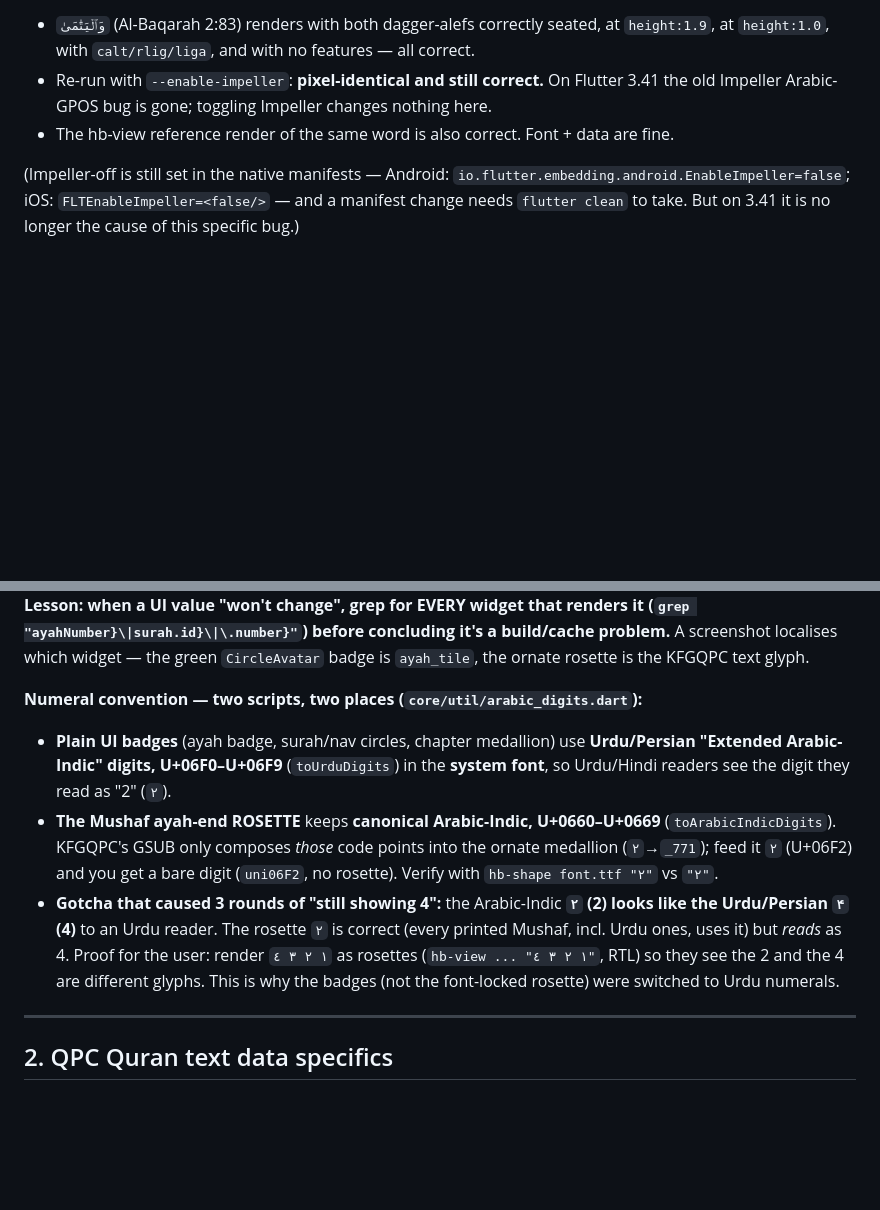
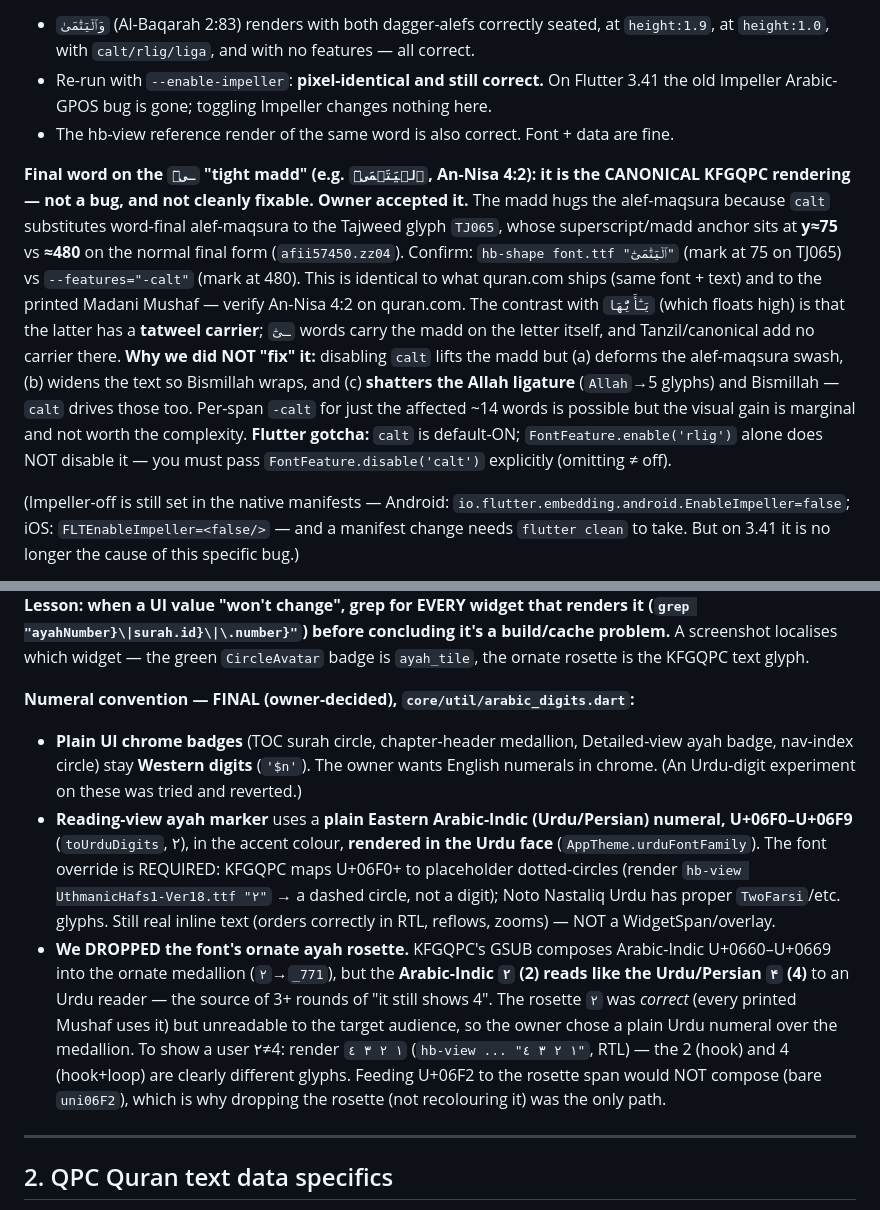
Before and after one commit to mdarif/alquran-app, a Markdown page: LEARNINGS.md, 2 parts joined by grey strips. Drawn GitHub-style; blank space fills up the shorter version.

Commit message:
Docs: finalize numeral convention + madda resolution
Numeral convention settled by owner: Western digits on all UI chrome badges,
plain Urdu numeral (۲, Noto Nastaliq Urdu) for the Reading-view ayah marker,
ornate Arabic-Indic rosette dropped (its ٢ reads as 4 to Urdu readers). Madda
on ـىٰٓ words documented as the canonical KFGQPC rendering (calt→TJ065, anchor
y≈75) that matches quran.com and the printed Mushaf; accepted as-is because the
only lever (-calt) breaks the Allah/Bism ligatures. Note the Flutter calt
default-on gotcha (must FontFeature.disable, not omit).

```diff
--- a/LEARNINGS.md
+++ b/LEARNINGS.md
@@ -186,6 +186,22 @@ a booted iPhone sim (`flutter run -t lib/diag_main.dart -d <sim>`) and screensho
   the old Impeller Arabic-GPOS bug is gone; toggling Impeller changes nothing here.
 - The hb-view reference render of the same word is also correct. Font + data are fine.
 
+**Final word on the `ـىٰٓ` "tight madd" (e.g. `ٱلۡيَتَٰمَىٰٓ`, An-Nisa 4:2): it is the CANONICAL
+KFGQPC rendering — not a bug, and not cleanly fixable. Owner accepted it.** The madd hugs the
+alef-maqsura because `calt` substitutes word-final alef-maqsura to the Tajweed glyph `TJ065`,
+whose superscript/madd anchor sits at **y≈75** vs **≈480** on the normal final form
+(`afii57450.zz04`). Confirm: `hb-shape font.ttf "ٱلۡيَتَٰمَىٰٓ"` (mark at 75 on TJ065) vs
+`--features="-calt"` (mark at 480). This is identical to what quran.com ships (same font +
+text) and to the printed Madani Mushaf — verify An-Nisa 4:2 on quran.com. The contrast with
+`يَـٰٓأَيُّهَا` (which floats high) is that the latter has a **tatweel carrier**; `ـىٰٓ` words
+carry the madd on the letter itself, and Tanzil/canonical add no carrier there.
+**Why we did NOT "fix" it:** disabling `calt` lifts the madd but (a) deforms the alef-maqsura
+swash, (b) widens the text so Bismillah wraps, and (c) **shatters the Allah ligature**
+(`Allah`→5 glyphs) and Bismillah — `calt` drives those too. Per-span `-calt` for just the
+affected ~14 words is possible but the visual gain is marginal and not worth the complexity.
+**Flutter gotcha:** `calt` is default-ON; `FontFeature.enable('rlig')` alone does NOT disable
+it — you must pass `FontFeature.disable('calt')` explicitly (omitting ≠ off).
+
 (Impeller-off is still set in the native manifests — Android:
 `io.flutter.embedding.android.EnableImpeller=false`; iOS: `FLTEnableImpeller=<false/>` —
 and a manifest change needs `flutter clean` to take. But on 3.41 it is no longer the cause
@@ -204,19 +220,24 @@ medallion); patching one and declaring victory is whack-a-mole. **Lesson: when a
 before concluding it's a build/cache problem.** A screenshot localises which widget — the
 green `CircleAvatar` badge is `ayah_tile`, the ornate rosette is the KFGQPC text glyph.
 
-**Numeral convention — two scripts, two places (`core/util/arabic_digits.dart`):**
-- **Plain UI badges** (ayah badge, surah/nav circles, chapter medallion) use **Urdu/Persian
-  "Extended Arabic-Indic" digits, U+06F0–U+06F9** (`toUrduDigits`) in the **system font**, so
-  Urdu/Hindi readers see the digit they read as "2" (`۲`).
-- **The Mushaf ayah-end ROSETTE** keeps **canonical Arabic-Indic, U+0660–U+0669**
-  (`toArabicIndicDigits`). KFGQPC's GSUB only composes *those* code points into the ornate
-  medallion (`٢`→`_771`); feed it `۲` (U+06F2) and you get a bare digit (`uni06F2`, no rosette).
-  Verify with `hb-shape font.ttf "٢"` vs `"۲"`.
-- **Gotcha that caused 3 rounds of "still showing 4":** the Arabic-Indic **`٢` (2) looks like
-  the Urdu/Persian `۴` (4)** to an Urdu reader. The rosette `٢` is correct (every printed
-  Mushaf, incl. Urdu ones, uses it) but *reads* as 4. Proof for the user: render `١ ٢ ٣ ٤`
-  as rosettes (`hb-view ... "١ ٢ ٣ ٤"`, RTL) so they see the 2 and the 4 are different glyphs.
-  This is why the badges (not the font-locked rosette) were switched to Urdu numerals.
+**Numeral convention — FINAL (owner-decided), `core/util/arabic_digits.dart`:**
+- **Plain UI chrome badges** (TOC surah circle, chapter-header medallion, Detailed-view
+  ayah badge, nav-index circle) stay **Western digits** (`'$n'`). The owner wants English
+  numerals in chrome. (An Urdu-digit experiment on these was tried and reverted.)
+- **Reading-view ayah marker** uses a **plain Eastern Arabic-Indic (Urdu/Persian) numeral,
+  U+06F0–U+06F9** (`toUrduDigits`, ۲), in the accent colour, **rendered in the Urdu face**
+  (`AppTheme.urduFontFamily`). The font override is REQUIRED: KFGQPC maps U+06F0+ to
+  placeholder dotted-circles (render `hb-view UthmanicHafs1-Ver18.ttf "۲"` → a dashed circle,
+  not a digit); Noto Nastaliq Urdu has proper `TwoFarsi`/etc. glyphs. Still real inline text
+  (orders correctly in RTL, reflows, zooms) — NOT a WidgetSpan/overlay.
+- **We DROPPED the font's ornate ayah rosette.** KFGQPC's GSUB composes Arabic-Indic
+  U+0660–U+0669 into the ornate medallion (`٢`→`_771`), but the **Arabic-Indic `٢` (2) reads
+  like the Urdu/Persian `۴` (4)** to an Urdu reader — the source of 3+ rounds of "it still
+  shows 4". The rosette `٢` was *correct* (every printed Mushaf uses it) but unreadable to the
+  target audience, so the owner chose a plain Urdu numeral over the medallion. To show a user
+  ٢≠4: render `١ ٢ ٣ ٤` (`hb-view ... "١ ٢ ٣ ٤"`, RTL) — the 2 (hook) and 4 (hook+loop) are
+  clearly different glyphs. Feeding U+06F2 to the rosette span would NOT compose (bare
+  `uni06F2`), which is why dropping the rosette (not recolouring it) was the only path.
 
 ---
 
```
